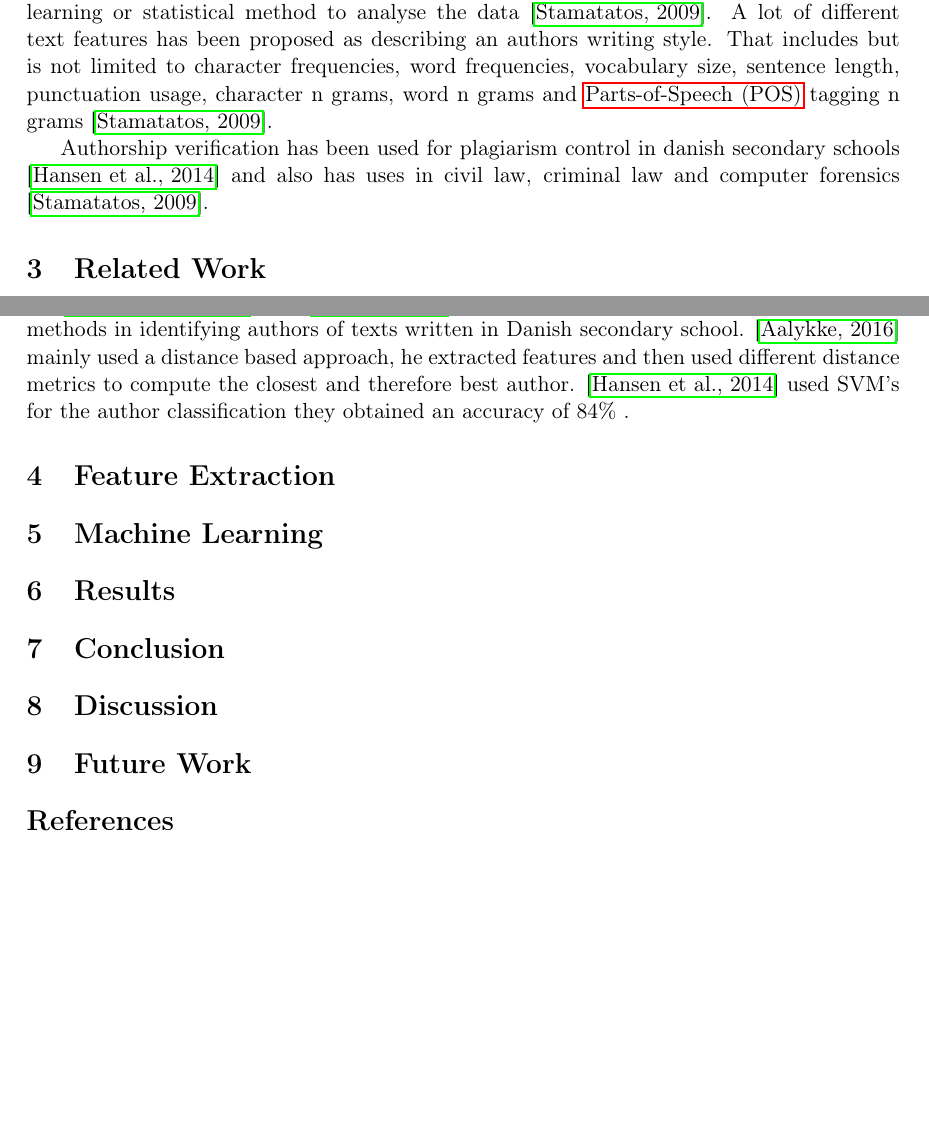
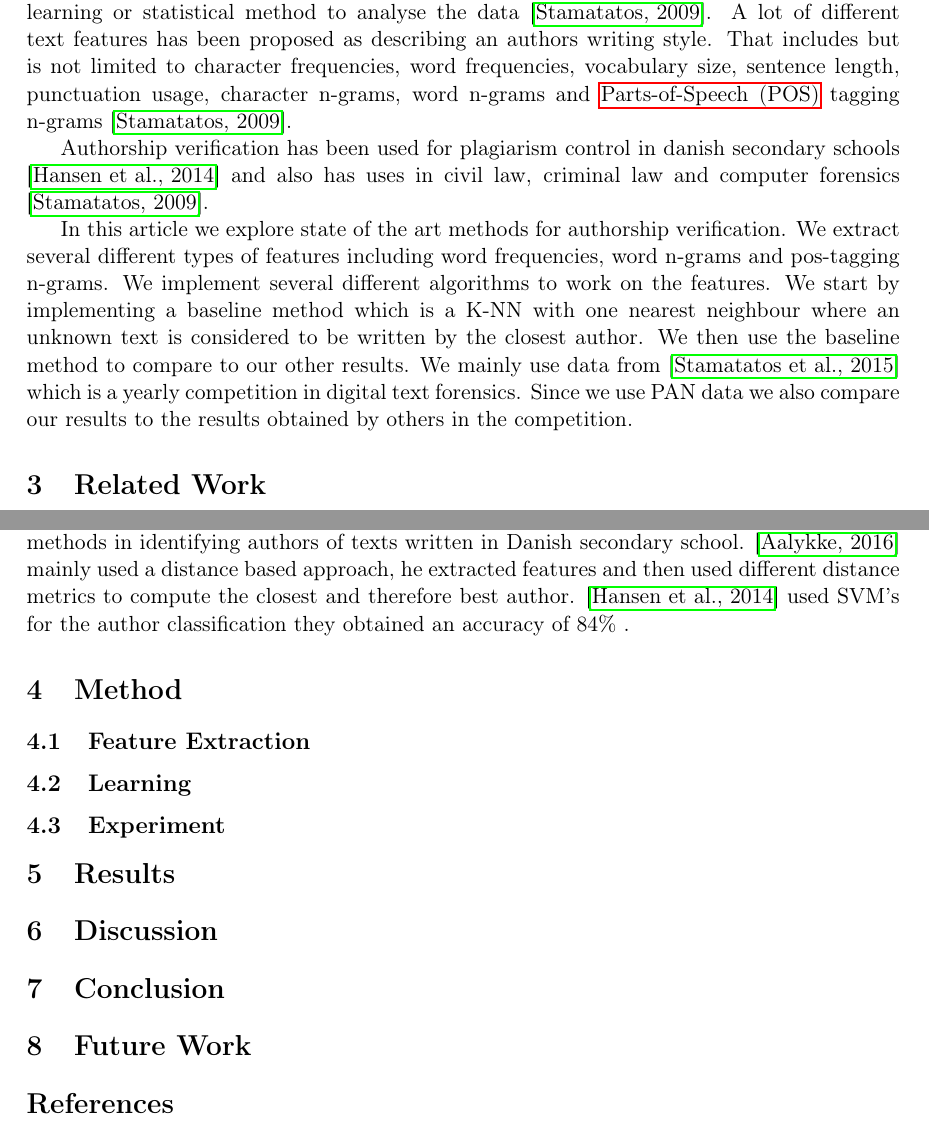
Before and after one commit to Smazle/Authorship-Verification, a LaTeX document (report/report.tex, which reads report/feature_extraction.tex, report/introduction.tex, report/machine_learning.tex): two parts of pages 4 and 6 of 7, joined at a grey line, cut so that both start at the same text, the shorter picture padded with empty space. Compiled offline with pdfLaTeX.

Commit message:
Move around sections and add short summary in introduction

```diff
--- a/report/feature_extraction.tex
+++ /dev/null
@@ -1,102 +0,0 @@
-\section{Feature Extraction}
-% FROM maitra2015
-%
-%for example-
-%Letter frequencies, N-gram frequencies, Function word usage, Vocabulary richness,
-%Lexical richness, Distribution of syllables per word, Word frequencies, Hapax
-%legomena, Hapax dislegomena, Word length distribution, Word collocations, Sentence
-%length, Preferred word positions, Prepositional phrase structure, Distribution
-%parts of speech, Phrasal composition grammar etc. [1][2][3][4][8][9]. The fact is that
-%there is no such consensus on which stylometric features are applied to achieve the
-%best results for authorship identification.
-%
-% Total Punctuation Count: This feature counts the number of total punctuation
-%symbols used in a text, normalized by the word count in that text.
-%
-% Specific Punctuation Ratio: This is the ratio of the total number of specific
-%punctuation symbols like comma (,), semicolon (;), question-mark (?), exclamation-mark
-%(!), stop (.), slash (/), dash (-), colon (:) etc. to the total punctuation
-%count.
-%
-% Long-sentence/ Short-sentence Ratio: Ratio of the long (length>12) or
-%short (length<6) sentences to the total number of sentences is represented by
-%this feature.
-%
-% Vocabulary Strength: We tried to capture the vocabulary strength of an author
-%by calculating the ratio of the unique words used to the total number of
-%words used in a text snippet.
-%
-% xPOS Frequency: In this feature, we try to capture the tendency of an author
-%to use one or two particular types of POS that appear more frequently than
-%the others, if there is any. So, we calculate the frequencies of each POS tag
-%from texts and compare the known and unknown texts based on that.
-%
-% Starting POS Frequency: We try to list the POS tags that the author uses in
-%the beginning of sentences according to their frequency and then compare
-%them among the known and unknown documents to find a lexical pattern.
-%For example, a particular author might have the tendency to start sentences
-%with auxiliary verbs (example) or prepositions (in, for) unknowingly for a
-%considerable number of sentences in the corpus. The feature also indicates
-%the writing style of the author.
-%In the above example, both known
-%
-
-% FROM pacheco2015
-%
-% Number of sentences: minimum, average and maximum number of sentences per
-%paragraph and document
-%
-%Spacing: minimum, average and maximum number of consecutive spaces, number
-% of consecutive spaces in the beginning/end of the line and number of empty lines
-%
-% Punctuation: minimum, average and maximum number of punctuation characters
-%(.,;?¿!¡"’) per document, paragraph and sentence.
-%
-%  Lexical density: measure of how “dense” is the content, i.e, the ratio between each
-%lexical category (nouns, adjectives, verbs and adverbs) divided by the total number
-%of words
-%
-% Hapax: number of words that appear only one time and are only used by the current
-%author.
-
-
-
-
-% From Castro:2015
-%1. Character
-%(a) Tri-grams of characters (F1)
-%(b) Quad-grams of characters (F2)
-%(c) Word prefixes of size 2 (F3)
-%(d) Word suffixes of size 2 (F4)
-%2. Words
-%(a) Uni-grams of words (F5)
-%(b) Tri-grams of words (F6)
-%3. Lemma and Part of Speech
-%(a) Uni-grams of lemmas (F7)
-%(b) Uni-grams of Part of Speech (F8)
-%(c) Tri-grams of lemmas (F9)
-%(d) Tri-grams of Part of Speech (F10)
-
-
-% FROM bartoli2015b
-% Sentence lengths (SL) We transform the document to a sequence of tokens, a token
-%being a sequence of characters separated by one or more blank spaces. Next, we
-%transform the sequence of tokens to a sequence of sentences, a sentence being a
-%sequence of tokens separated by any of the following characters: .,;,:,!,?. We
-%count the number of sentences whose length in tokens is n, with n ∈ {1, . . . , 40}:
-%we obtain a feature for each value of n.)
-%
-% Sentence length ngrams (SG) We transform each document to a sequence of labels,
-%where each label represents a full sentence and is chosen based on the sentence
-%length (as described in the following). Next, we compute the ngram)
-%
-%Word richness (WR) We transform the document to a sequence of words as for the
-%WG features group. Then we compute the ratio between the number of distinct
-%words and the number of total w)
-%
-%Text shape ngrams (TG) We transform the document as follows: sequences of digits
-%are replaced by the single character n; sequences of alphabetic characters are replaced
-%by a single character: l if all the characters in the sequence are lowercase,
-%u if only the first character is uppercase, w if at least two characters are uppercase;
-%sequences of blank spaces are replaced by a single blank space; other characters are
-%left unchanged.)
--- a/report/introduction.tex
+++ b/report/introduction.tex
@@ -7,9 +7,19 @@ the text and then some form of machine learning or statistical method to analyse
 the data \cite{stamatos2009}. A lot of different text features has been proposed
 as describing an authors writing style. That includes but is not limited to
 character frequencies, word frequencies, vocabulary size, sentence length,
-punctuation usage, character n grams, word n grams and \gls{POS} tagging n grams
+punctuation usage, character n-grams, word n-grams and \gls{POS} tagging n-grams
 \cite{stamatos2009}.
 
 Authorship verification has been used for plagiarism control in danish secondary
 schools \cite{hansen2014} and also has uses in civil law, criminal law and
 computer forensics \cite{stamatos2009}.
+
+In this article we explore state of the art methods for authorship verification.
+We extract several different types of features including word frequencies, word
+n-grams and pos-tagging n-grams. We implement several different algorithms to
+work on the features. We start by implementing a baseline method which is a K-NN
+with one nearest neighbour where an unknown text is considered to be written
+by the closest author. We then use the baseline method to compare to our other
+results. We mainly use data from \cite{pan:2015} which is a yearly competition
+in digital text forensics. Since we use PAN data we also compare our results to
+the results obtained by others in the competition.
--- a/report/machine_learning.tex
+++ /dev/null
@@ -1 +0,0 @@
-\section{Machine Learning}
--- /dev/null
+++ b/report/method.tex
@@ -0,0 +1,7 @@
+\section{Method}
+
+\subsection{Feature Extraction}
+
+\subsection{Learning}
+
+\subsection{Experiment}
```
Also changed, not shown: report/abstract.tex (added, +1 -0 lines), report/related_work.tex (+1 -1 lines), report/report.tex (+5 -7 lines), report/sumary.tex (deleted, +0 -1 lines).
